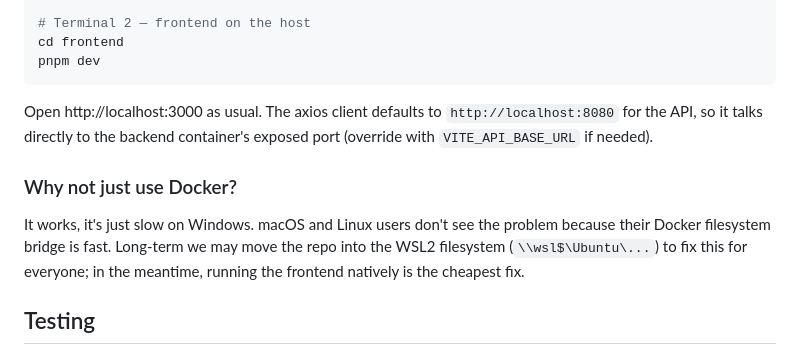
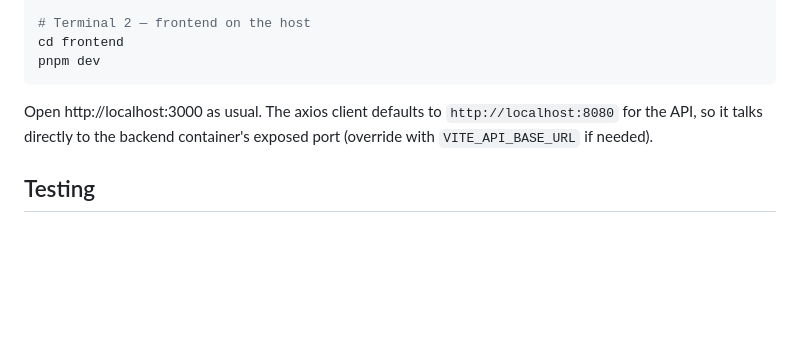
Before and after one commit to uwblueprint/food4kids, a Markdown page: CONTRIBUTING.md, the part around the change. Drawn GitHub-style; blank space fills up the shorter version.

```diff
--- a/CONTRIBUTING.md
+++ b/CONTRIBUTING.md
@@ -114,13 +114,6 @@ Open http://localhost:3000 as usual. The axios client defaults to
 `http://localhost:8080` for the API, so it talks directly to the backend
 container's exposed port (override with `VITE_API_BASE_URL` if needed).
 
-### Why not just use Docker?
-
-It works, it's just slow on Windows. macOS and Linux users don't see the
-problem because their Docker filesystem bridge is fast. Long-term we may move
-the repo into the WSL2 filesystem (`\\wsl$\Ubuntu\...`) to fix this for
-everyone; in the meantime, running the frontend natively is the cheapest fix.
-
 ## Testing
 
 ### Backend
```
